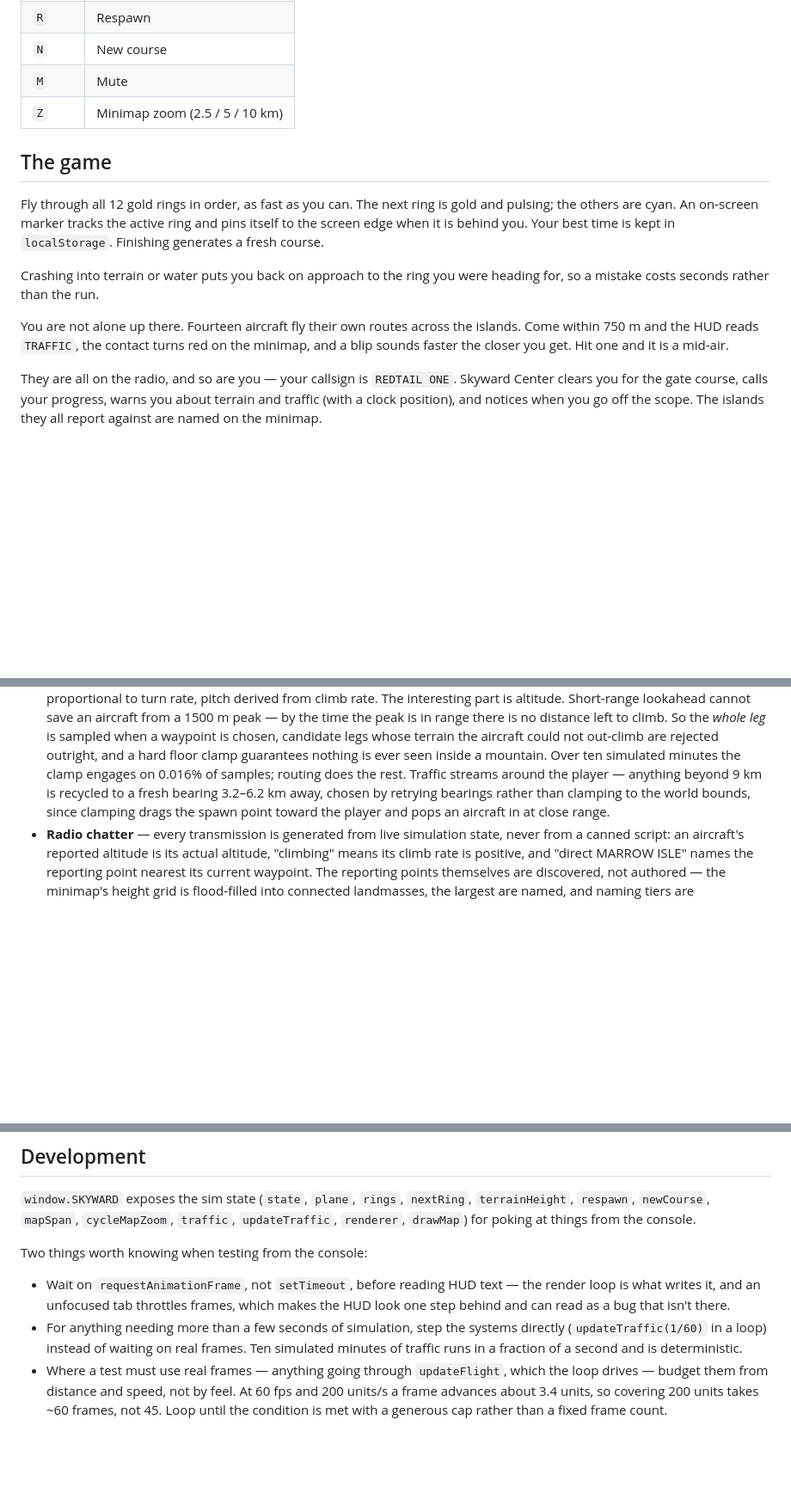
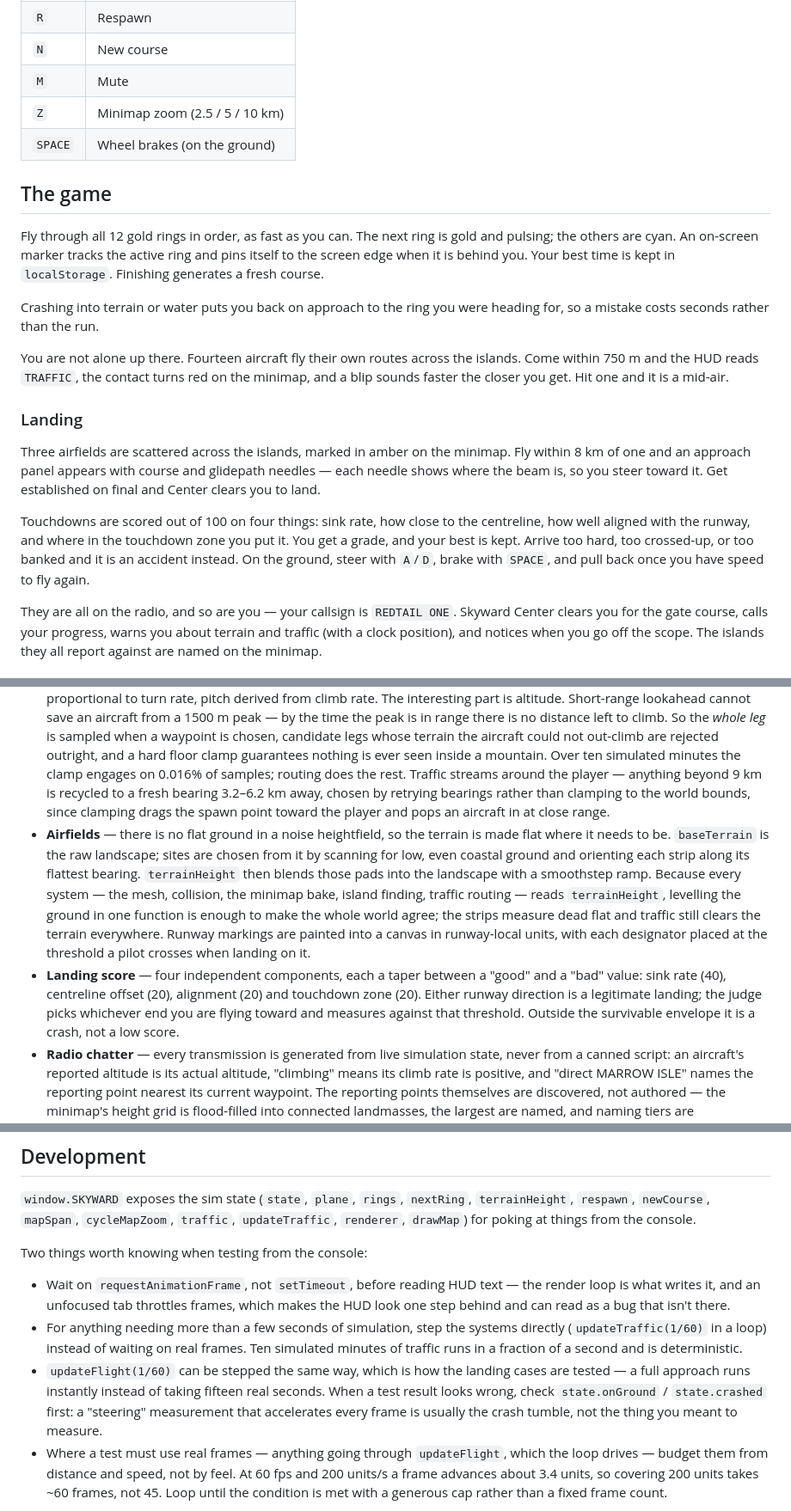
Before and after one commit to arjunemirchandani/skyward, a Markdown page: README.md, 3 parts joined by grey strips. Shown at 86% size. GitHub-like rendering; blank space fills up the shorter version.

Commit message:
Document airfields, landing score, and approach guidance

```diff
--- a/README.md
+++ b/README.md
@@ -25,6 +25,7 @@ Then open http://localhost:8123.
 | `N` | New course |
 | `M` | Mute |
 | `Z` | Minimap zoom (2.5 / 5 / 10 km) |
+| `SPACE` | Wheel brakes (on the ground) |
 
 ## The game
 
@@ -33,6 +34,12 @@ Fly through all 12 gold rings in order, as fast as you can. The next ring is gol
 Crashing into terrain or water puts you back on approach to the ring you were heading for, so a mistake costs seconds rather than the run.
 
 You are not alone up there. Fourteen aircraft fly their own routes across the islands. Come within 750 m and the HUD reads `TRAFFIC`, the contact turns red on the minimap, and a blip sounds faster the closer you get. Hit one and it is a mid-air.
+
+### Landing
+
+Three airfields are scattered across the islands, marked in amber on the minimap. Fly within 8 km of one and an approach panel appears with course and glidepath needles — each needle shows where the beam is, so you steer toward it. Get established on final and Center clears you to land.
+
+Touchdowns are scored out of 100 on four things: sink rate, how close to the centreline, how well aligned with the runway, and where in the touchdown zone you put it. You get a grade, and your best is kept. Arrive too hard, too crossed-up, or too banked and it is an accident instead. On the ground, steer with `A`/`D`, brake with `SPACE`, and pull back once you have speed to fly again.
 
 They are all on the radio, and so are you — your callsign is `REDTAIL ONE`. Skyward Center clears you for the gate course, calls your progress, warns you about terrain and traffic (with a clock position), and notices when you go off the scope. The islands they all report against are named on the minimap.
 
@@ -43,6 +50,8 @@ They are all on the radio, and so are you — your callsign is `REDTAIL ONE`. Sk
 - **Ring detection** — each frame the previous and current positions are transformed into ring-local space; a sign change in local `z` plus a radial hit inside the torus radius counts as a pass. Frame-rate independent, no tunnelling.
 - **Minimap** — the whole world is baked once into a 320×320 offscreen canvas: land colours from the same palette as the 3D terrain, depth-shaded ocean, and a hillshade computed from central differences on the height grid (no extra noise sampling). Each frame the map blits a player-centred, north-up window out of that bake and overlays the ring course. `drawImage` clips a source rectangle that runs off the bake, so the destination rectangle is clipped to match — otherwise the map would smear near the world edge.
 - **Traffic** — each aircraft is one merged geometry (a single draw call) flown by a waypoint autopilot: limited turn rate, bank proportional to turn rate, pitch derived from climb rate. The interesting part is altitude. Short-range lookahead cannot save an aircraft from a 1500 m peak — by the time the peak is in range there is no distance left to climb. So the *whole leg* is sampled when a waypoint is chosen, candidate legs whose terrain the aircraft could not out-climb are rejected outright, and a hard floor clamp guarantees nothing is ever seen inside a mountain. Over ten simulated minutes the clamp engages on 0.016% of samples; routing does the rest. Traffic streams around the player — anything beyond 9 km is recycled to a fresh bearing 3.2–6.2 km away, chosen by retrying bearings rather than clamping to the world bounds, since clamping drags the spawn point toward the player and pops an aircraft in at close range.
+- **Airfields** — there is no flat ground in a noise heightfield, so the terrain is made flat where it needs to be. `baseTerrain` is the raw landscape; sites are chosen from it by scanning for low, even coastal ground and orienting each strip along its flattest bearing. `terrainHeight` then blends those pads into the landscape with a smoothstep ramp. Because every system — the mesh, collision, the minimap bake, island finding, traffic routing — reads `terrainHeight`, levelling the ground in one function is enough to make the whole world agree; the strips measure dead flat and traffic still clears the terrain everywhere. Runway markings are painted into a canvas in runway-local units, with each designator placed at the threshold a pilot crosses when landing on it.
+- **Landing score** — four independent components, each a taper between a "good" and a "bad" value: sink rate (40), centreline offset (20), alignment (20) and touchdown zone (20). Either runway direction is a legitimate landing; the judge picks whichever end you are flying toward and measures against that threshold. Outside the survivable envelope it is a crash, not a low score.
 - **Radio chatter** — every transmission is generated from live simulation state, never from a canned script: an aircraft's reported altitude is its actual altitude, "climbing" means its climb rate is positive, and "direct MARROW ISLE" names the reporting point nearest its current waypoint. The reporting points themselves are discovered, not authored — the minimap's height grid is flood-filled into connected landmasses, the largest are named, and naming tiers are proportional to the biggest landmass so the scheme survives any terrain. Positions are phrased "over X" or "four miles northwest of X" against the nearest one. Calls to the player are rate-limited per advisory type and push the ambient chatter back, so a message meant for you is not buried by routine traffic.
 - **Audio** — WebAudio only. Three detuned oscillators through a lowpass make the engine, its pitch and cutoff following throttle and speed; ring chimes climb a semitone ladder; the crash is a filtered noise burst.
 
@@ -54,6 +63,7 @@ Two things worth knowing when testing from the console:
 
 - Wait on `requestAnimationFrame`, not `setTimeout`, before reading HUD text — the render loop is what writes it, and an unfocused tab throttles frames, which makes the HUD look one step behind and can read as a bug that isn't there.
 - For anything needing more than a few seconds of simulation, step the systems directly (`updateTraffic(1/60)` in a loop) instead of waiting on real frames. Ten simulated minutes of traffic runs in a fraction of a second and is deterministic.
+- `updateFlight(1/60)` can be stepped the same way, which is how the landing cases are tested — a full approach runs instantly instead of taking fifteen real seconds. When a test result looks wrong, check `state.onGround` / `state.crashed` first: a "steering" measurement that accelerates every frame is usually the crash tumble, not the thing you meant to measure.
 - Where a test must use real frames — anything going through `updateFlight`, which the loop drives — budget them from distance and speed, not by feel. At 60 fps and 200 units/s a frame advances about 3.4 units, so covering 200 units takes ~60 frames, not 45. Loop until the condition is met with a generous cap rather than a fixed frame count.
 
 Two three.js gotchas this code deliberately works around:
```
